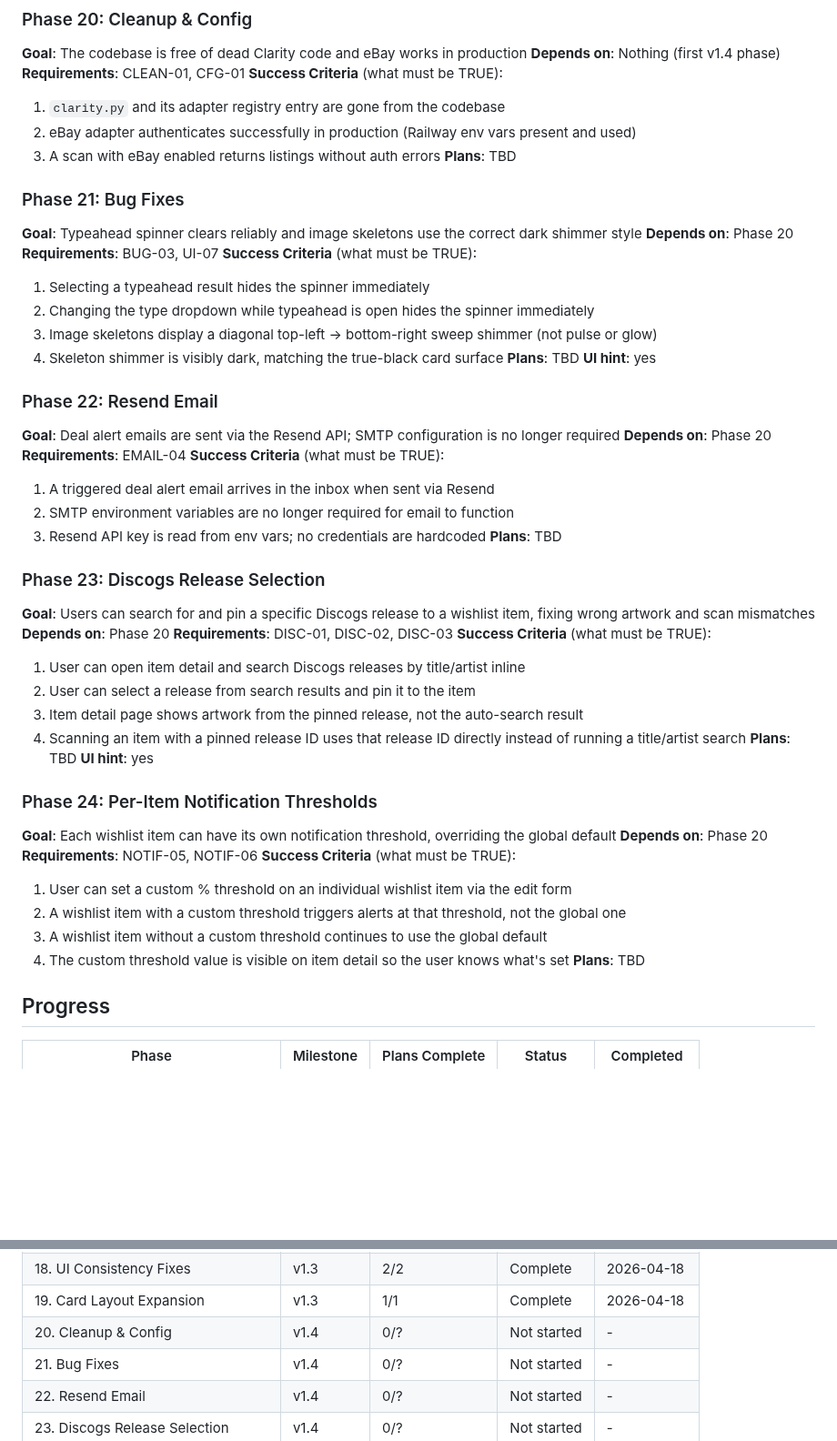
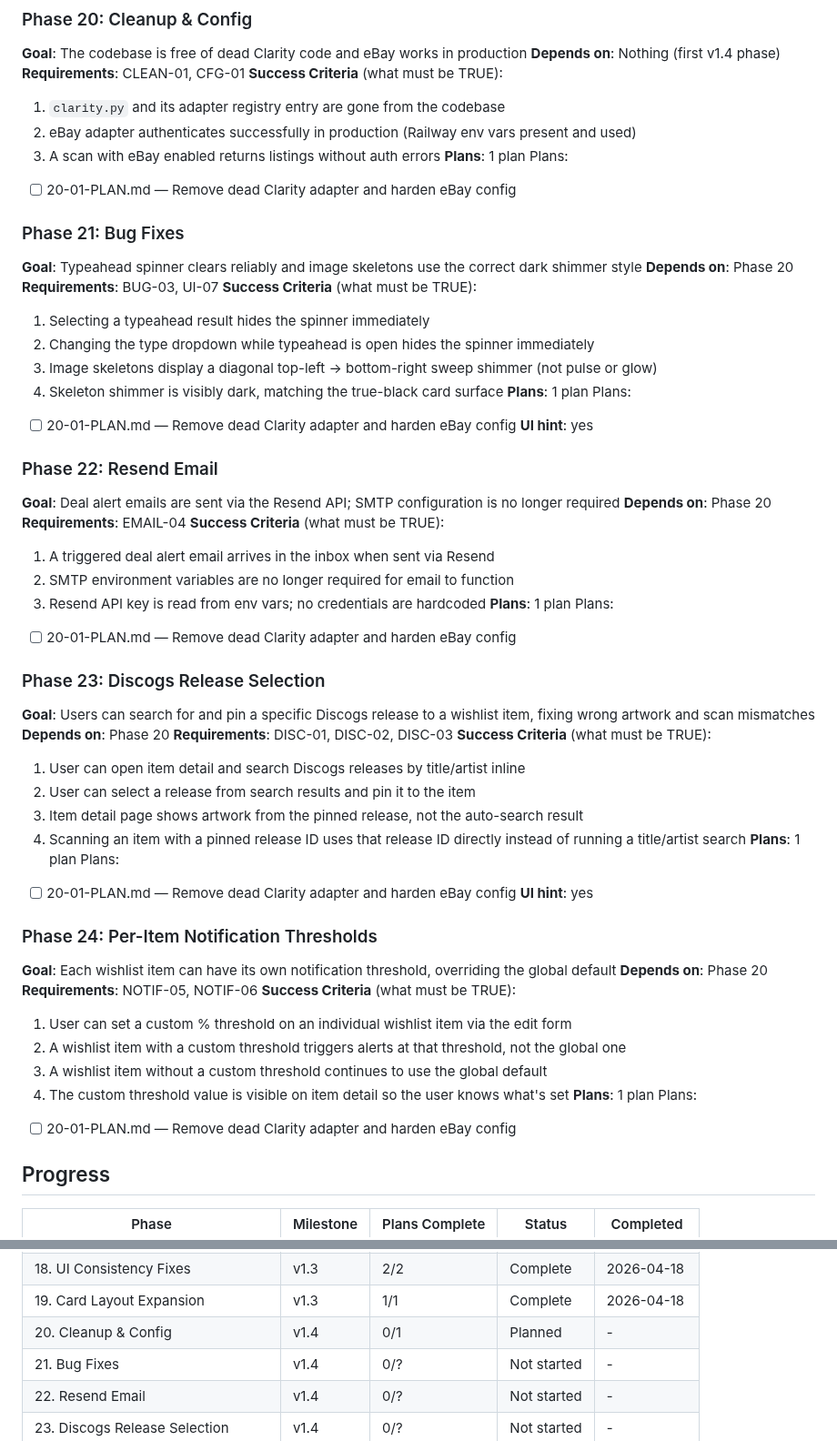
Before and after one commit to jacobem1836/Vinyl-Scraper, a Markdown page: .planning/ROADMAP.md, 2 parts joined by grey strips. Shown at 91% size. Rendered like a GitHub page; blank space fills up the shorter version.

Commit message:
docs(20): create phase plan — remove Clarity adapter, harden eBay config
Single plan with 2 tasks: delete dead clarity.py + registry entry (CLEAN-01),
add diagnostic logging for missing eBay credentials (CFG-01).

```diff
--- a/.planning/ROADMAP.md
+++ b/.planning/ROADMAP.md
@@ -73,7 +73,9 @@ See archive: `.planning/milestones/v1.3-ROADMAP.md`
   1. `clarity.py` and its adapter registry entry are gone from the codebase
   2. eBay adapter authenticates successfully in production (Railway env vars present and used)
   3. A scan with eBay enabled returns listings without auth errors
-**Plans**: TBD
+**Plans**: 1 plan
+Plans:
+- [ ] 20-01-PLAN.md — Remove dead Clarity adapter and harden eBay config
 
 ### Phase 21: Bug Fixes
 **Goal**: Typeahead spinner clears reliably and image skeletons use the correct dark shimmer style
@@ -84,7 +86,9 @@ See archive: `.planning/milestones/v1.3-ROADMAP.md`
   2. Changing the type dropdown while typeahead is open hides the spinner immediately
   3. Image skeletons display a diagonal top-left → bottom-right sweep shimmer (not pulse or glow)
   4. Skeleton shimmer is visibly dark, matching the true-black card surface
-**Plans**: TBD
+**Plans**: 1 plan
+Plans:
+- [ ] 20-01-PLAN.md — Remove dead Clarity adapter and harden eBay config
 **UI hint**: yes
 
 ### Phase 22: Resend Email
@@ -95,7 +99,9 @@ See archive: `.planning/milestones/v1.3-ROADMAP.md`
   1. A triggered deal alert email arrives in the inbox when sent via Resend
   2. SMTP environment variables are no longer required for email to function
   3. Resend API key is read from env vars; no credentials are hardcoded
-**Plans**: TBD
+**Plans**: 1 plan
+Plans:
+- [ ] 20-01-PLAN.md — Remove dead Clarity adapter and harden eBay config
 
 ### Phase 23: Discogs Release Selection
 **Goal**: Users can search for and pin a specific Discogs release to a wishlist item, fixing wrong artwork and scan mismatches
@@ -106,7 +112,9 @@ See archive: `.planning/milestones/v1.3-ROADMAP.md`
   2. User can select a release from search results and pin it to the item
   3. Item detail page shows artwork from the pinned release, not the auto-search result
   4. Scanning an item with a pinned release ID uses that release ID directly instead of running a title/artist search
-**Plans**: TBD
+**Plans**: 1 plan
+Plans:
+- [ ] 20-01-PLAN.md — Remove dead Clarity adapter and harden eBay config
 **UI hint**: yes
 
 ### Phase 24: Per-Item Notification Thresholds
@@ -118,7 +126,9 @@ See archive: `.planning/milestones/v1.3-ROADMAP.md`
   2. A wishlist item with a custom threshold triggers alerts at that threshold, not the global one
   3. A wishlist item without a custom threshold continues to use the global default
   4. The custom threshold value is visible on item detail so the user knows what's set
-**Plans**: TBD
+**Plans**: 1 plan
+Plans:
+- [ ] 20-01-PLAN.md — Remove dead Clarity adapter and harden eBay config
 
 ## Progress
 
@@ -143,7 +153,7 @@ See archive: `.planning/milestones/v1.3-ROADMAP.md`
 | 17. Typography Overhaul | v1.3 | 3/3 | Complete | 2026-04-15 |
 | 18. UI Consistency Fixes | v1.3 | 2/2 | Complete | 2026-04-18 |
 | 19. Card Layout Expansion | v1.3 | 1/1 | Complete | 2026-04-18 |
-| 20. Cleanup & Config | v1.4 | 0/? | Not started | - |
+| 20. Cleanup & Config | v1.4 | 0/1 | Planned | - |
 | 21. Bug Fixes | v1.4 | 0/? | Not started | - |
 | 22. Resend Email | v1.4 | 0/? | Not started | - |
 | 23. Discogs Release Selection | v1.4 | 0/? | Not started | - |
```
Also changed, not shown: 1 other file.
